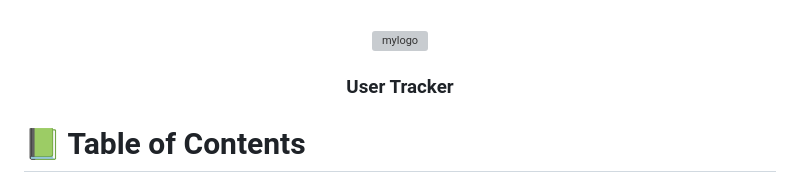
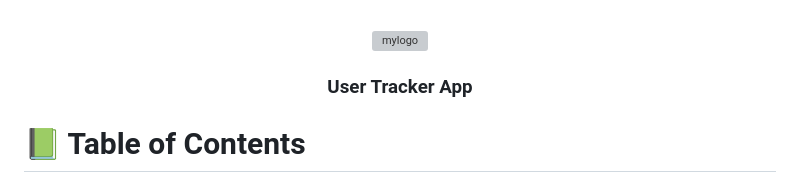
Before and after one commit to EddyShimwa/user-tracker, a Markdown page: README.md, the part around the change. Rendered like a GitHub page; grey boxes are pictures that could not be loaded.

```diff
--- a/README.md
+++ b/README.md
@@ -6,7 +6,7 @@
 
   <br/>
 
-  <h3><b>User Tracker</b></h3>
+  <h3><b>User Tracker App </b></h3>
 
 </div>
 
```
